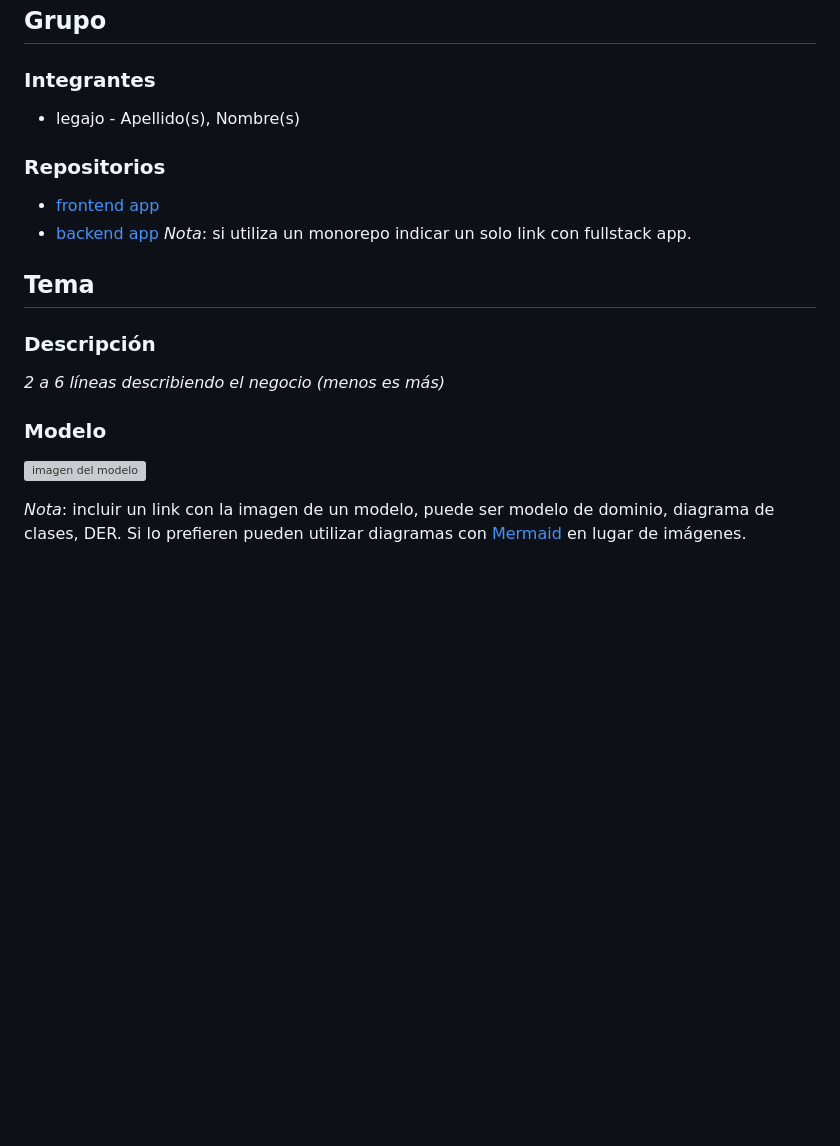
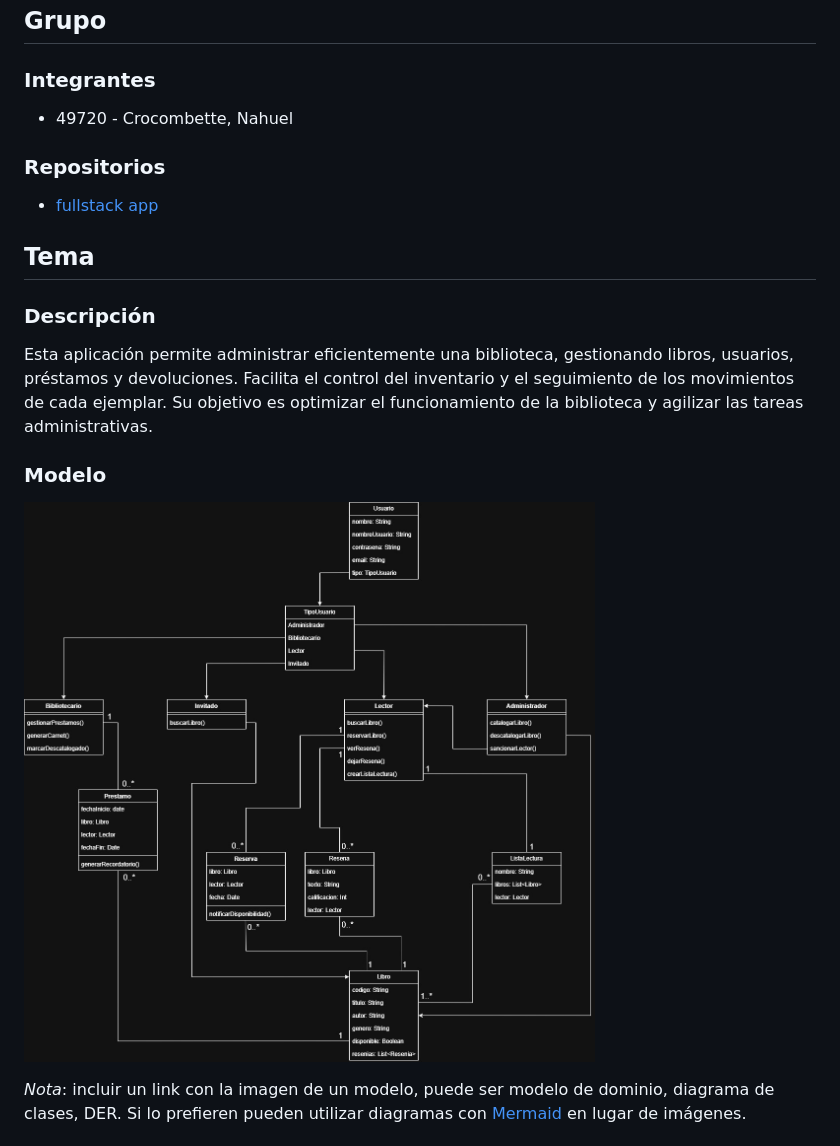
Before and after one commit to nahucroco/tp-dsw, a Markdown page: proposal.md, the part around the change. Rendered like a GitHub page; pictures changed too: modelo_dsw.jpg (added); blank space fills up the shorter version; grey boxes are pictures that could not be loaded.

Commit message:
Agregado modelo_dsw.jpg

```diff
--- a/proposal.md
+++ b/proposal.md
@@ -2,19 +2,18 @@
 
 ## Grupo
 ### Integrantes
-* legajo - Apellido(s), Nombre(s)
+* 49720 - Crocombette, Nahuel
 
 ### Repositorios
-* [frontend app](http://hyperlinkToGihubOrGitlab)
-* [backend app](http://hyperlinkToGihubOrGitlab)
-*Nota*: si utiliza un monorepo indicar un solo link con fullstack app.
+* [fullstack app](https://github.com/nahucroco/tp-dsw)
 
 ## Tema
 ### Descripción
-*2 a 6 líneas describiendo el negocio (menos es más)*
+Esta aplicación permite administrar eficientemente una biblioteca, gestionando libros, usuarios, préstamos y devoluciones. Facilita el control del inventario y el seguimiento de los movimientos de cada ejemplar. Su objetivo es optimizar el funcionamiento de la biblioteca y agilizar las tareas administrativas.
+
 
 ### Modelo
-![imagen del modelo]()
+![imagen del modelo](./modelo_dsw.jpg)
 
 *Nota*: incluir un link con la imagen de un modelo, puede ser modelo de dominio, diagrama de clases, DER. Si lo prefieren pueden utilizar diagramas con [Mermaid](https://mermaid.js.org) en lugar de imágenes.
 
```
